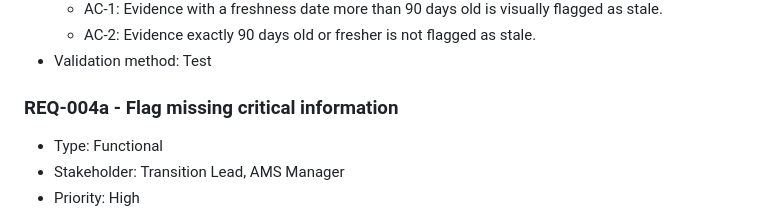
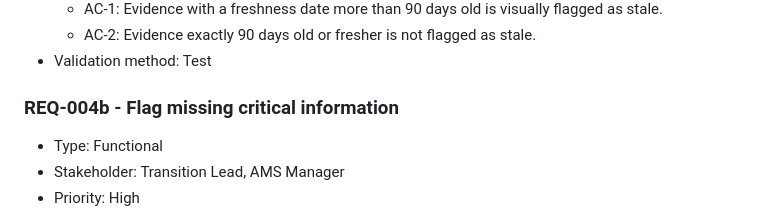
Before and after one commit to PePrata/AMS-Readiness-Intake, a Markdown page: docs/02_objectives_csfs_requirements.md, the part around the change. GitHub-like rendering.

```diff
--- a/docs/02_objectives_csfs_requirements.md
+++ b/docs/02_objectives_csfs_requirements.md
@@ -68,7 +68,7 @@ CSF-03 - Missing or stale critical information is automatically flagged so gaps
   - AC-2: Evidence exactly 90 days old or fresher is not flagged as stale.
 - Validation method: Test
 
-### REQ-004a - Flag missing critical information
+### REQ-004b - Flag missing critical information
 - Type: Functional
 - Stakeholder: Transition Lead, AMS Manager
 - Priority: High
```
Also changed, not shown: README.md (+17 -13 lines), docs/14_ai_usage_review.md (added, +21 -0 lines).
